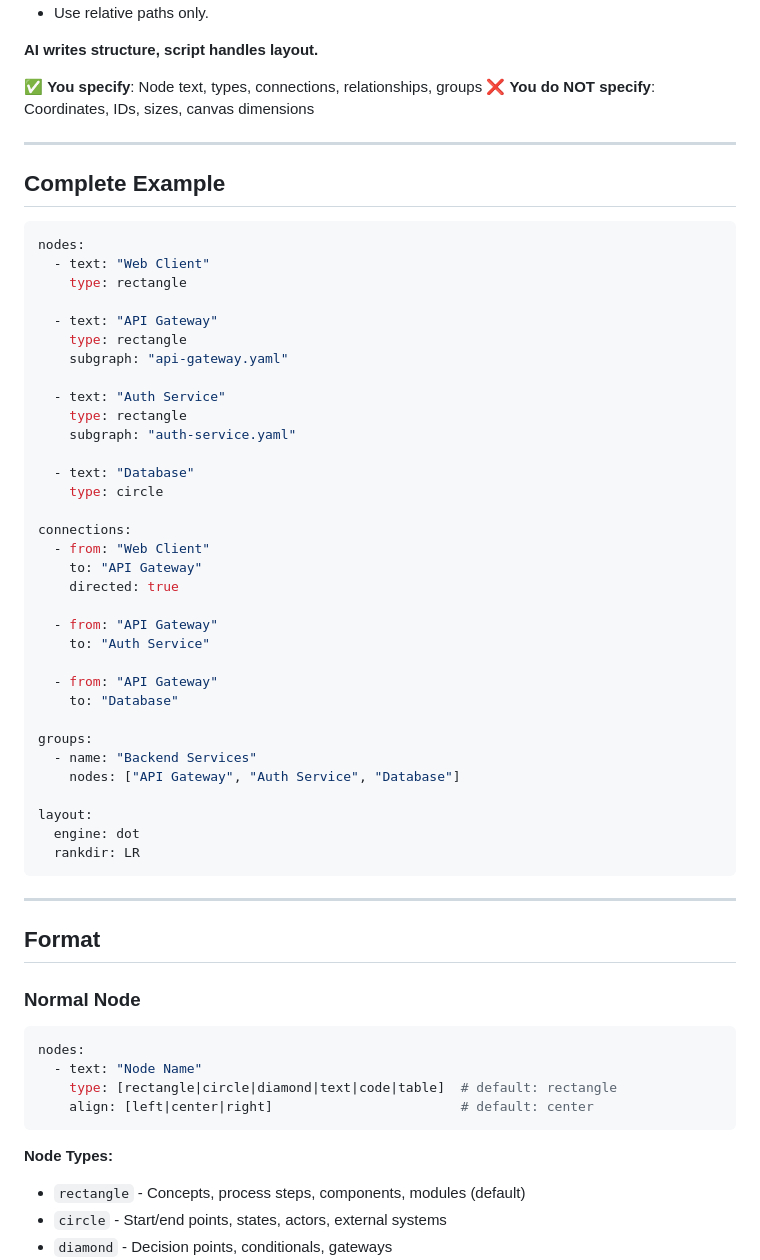
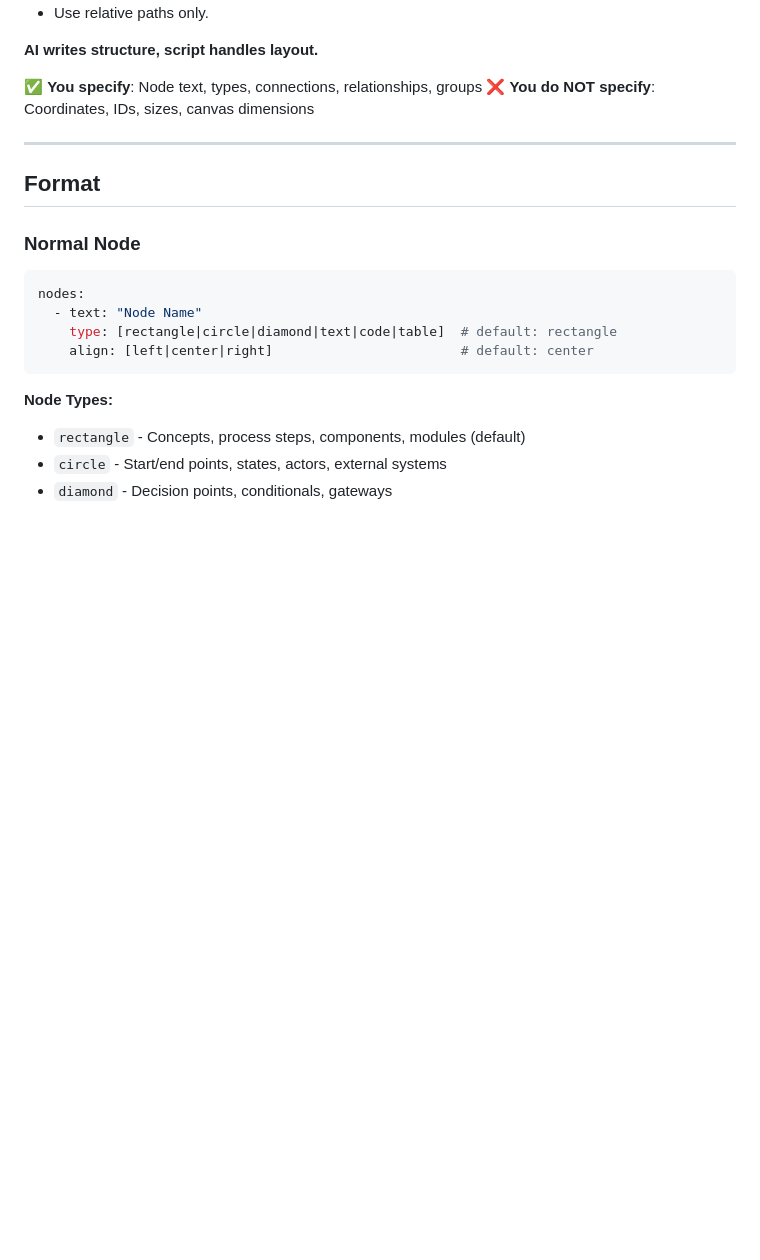
Before and after one commit to jysh1214/inf, a Markdown page: SKILL.md, the part around one of its changes. Rendered like a GitHub page; blank space fills up the shorter version.

````diff
--- a/SKILL.md
+++ b/SKILL.md
@@ -35,46 +35,6 @@ Generate comprehensive visual documentation for the current repository using the
 
 ✅ **You specify**: Node text, types, connections, relationships, groups
 ❌ **You do NOT specify**: Coordinates, IDs, sizes, canvas dimensions
-
----
-
-## Complete Example
-
-```yaml
-nodes:
-  - text: "Web Client"
-    type: rectangle
-
-  - text: "API Gateway"
-    type: rectangle
-    subgraph: "api-gateway.yaml"
-
-  - text: "Auth Service"
-    type: rectangle
-    subgraph: "auth-service.yaml"
-
-  - text: "Database"
-    type: circle
-
-connections:
-  - from: "Web Client"
-    to: "API Gateway"
-    directed: true
-
-  - from: "API Gateway"
-    to: "Auth Service"
-
-  - from: "API Gateway"
-    to: "Database"
-
-groups:
-  - name: "Backend Services"
-    nodes: ["API Gateway", "Auth Service", "Database"]
-
-layout:
-  engine: dot
-  rankdir: LR
-```
 
 ---
 
````
Also changed, not shown: other parts of SKILL.md (+26 -2 lines).
